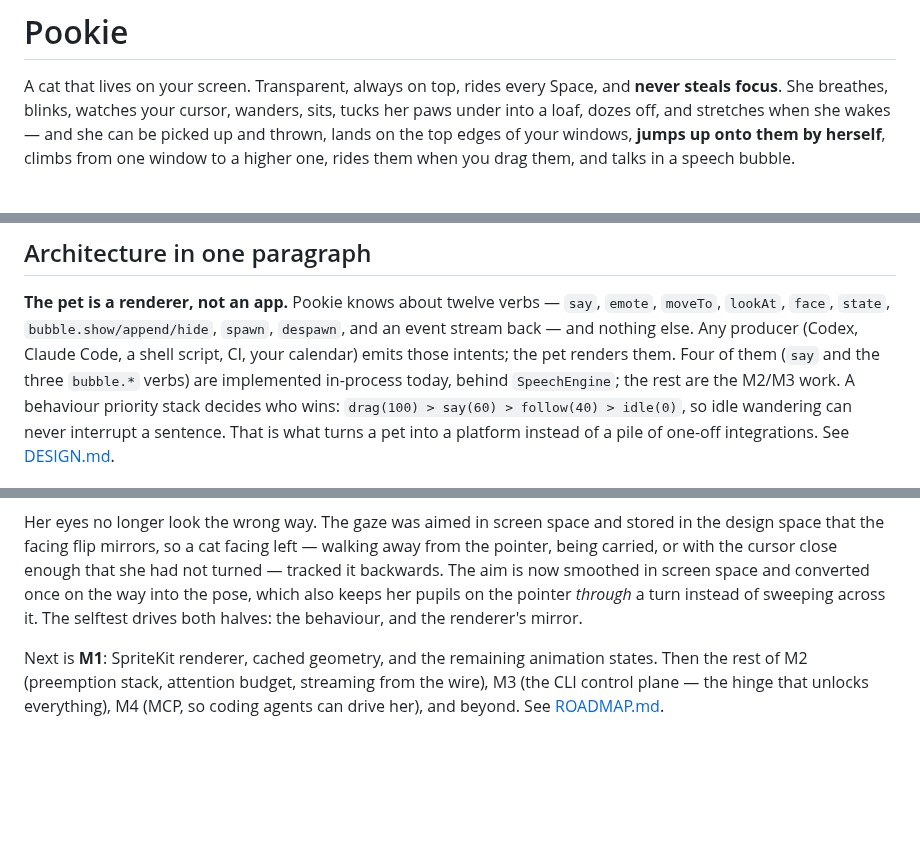
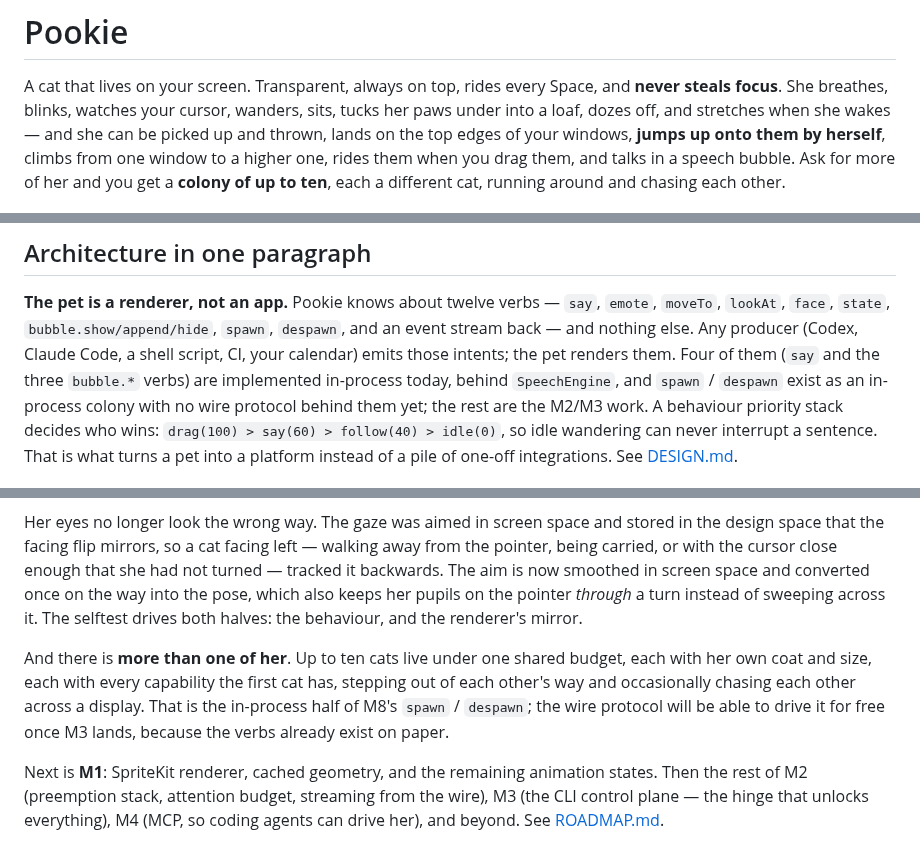
Before and after one commit to antick/pookie, a Markdown page: README.md, 3 parts joined by grey strips. Drawn GitHub-style; blank space fills up the shorter version.

```diff
--- a/README.md
+++ b/README.md
@@ -4,7 +4,8 @@ A cat that lives on your screen. Transparent, always on top, rides every Space,
 focus**. She breathes, blinks, watches your cursor, wanders, sits, tucks her paws under into a loaf,
 dozes off, and stretches when she wakes — and she can be picked up and thrown, lands on the top edges
 of your windows, **jumps up onto them by herself**, climbs from one window to a higher one, rides them
-when you drag them, and talks in a speech bubble.
+when you drag them, and talks in a speech bubble. Ask for more of her and you get a **colony of up to
+ten**, each a different cat, running around and chasing each other.
 
 ![Pookie pose sheet](shots/poses.png)
 
@@ -174,7 +205,8 @@ docs/
 `lookAt`, `face`, `state`, `bubble.show/append/hide`, `spawn`, `despawn`, and an event stream back —
 and nothing else. Any producer (Codex, Claude Code, a shell script, CI, your calendar) emits those
 intents; the pet renders them. Four of them (`say` and the three `bubble.*` verbs) are implemented
-in-process today, behind `SpeechEngine`; the rest are the M2/M3 work. A behaviour priority stack
+in-process today, behind `SpeechEngine`, and `spawn` / `despawn` exist as an in-process colony with no
+wire protocol behind them yet; the rest are the M2/M3 work. A behaviour priority stack
 decides who wins: `drag(100) > say(60) > follow(40) > idle(0)`, so idle wandering can never interrupt
 a sentence. That is what turns a pet into a platform instead of a pile of one-off integrations. See
 [DESIGN.md](docs/DESIGN.md).
@@ -276,6 +312,12 @@ now smoothed in screen space and converted once on the way into the pose, which
 on the pointer *through* a turn instead of sweeping across it. The selftest drives both halves: the
 behaviour, and the renderer's mirror.
 
+And there is **more than one of her**. Up to ten cats live under one shared budget, each with her own
+coat and size, each with every capability the first cat has, stepping out of each other's way and
+occasionally chasing each other across a display. That is the in-process half of M8's `spawn` /
+`despawn`; the wire protocol will be able to drive it for free once M3 lands, because the verbs
+already exist on paper.
+
 Next is **M1**: SpriteKit renderer, cached geometry, and the remaining animation states. Then
 the rest of M2 (preemption stack, attention budget, streaming from the wire), M3 (the CLI control
 plane — the hinge that unlocks everything), M4 (MCP, so coding agents can drive her), and beyond.
```
Also changed, not shown: other parts of README.md (+38 -4 lines), docs/DESIGN.md (+19 -0 lines), docs/ROADMAP.md (+9 -6 lines), shots/ten-cats.png (added), 10 other files.
